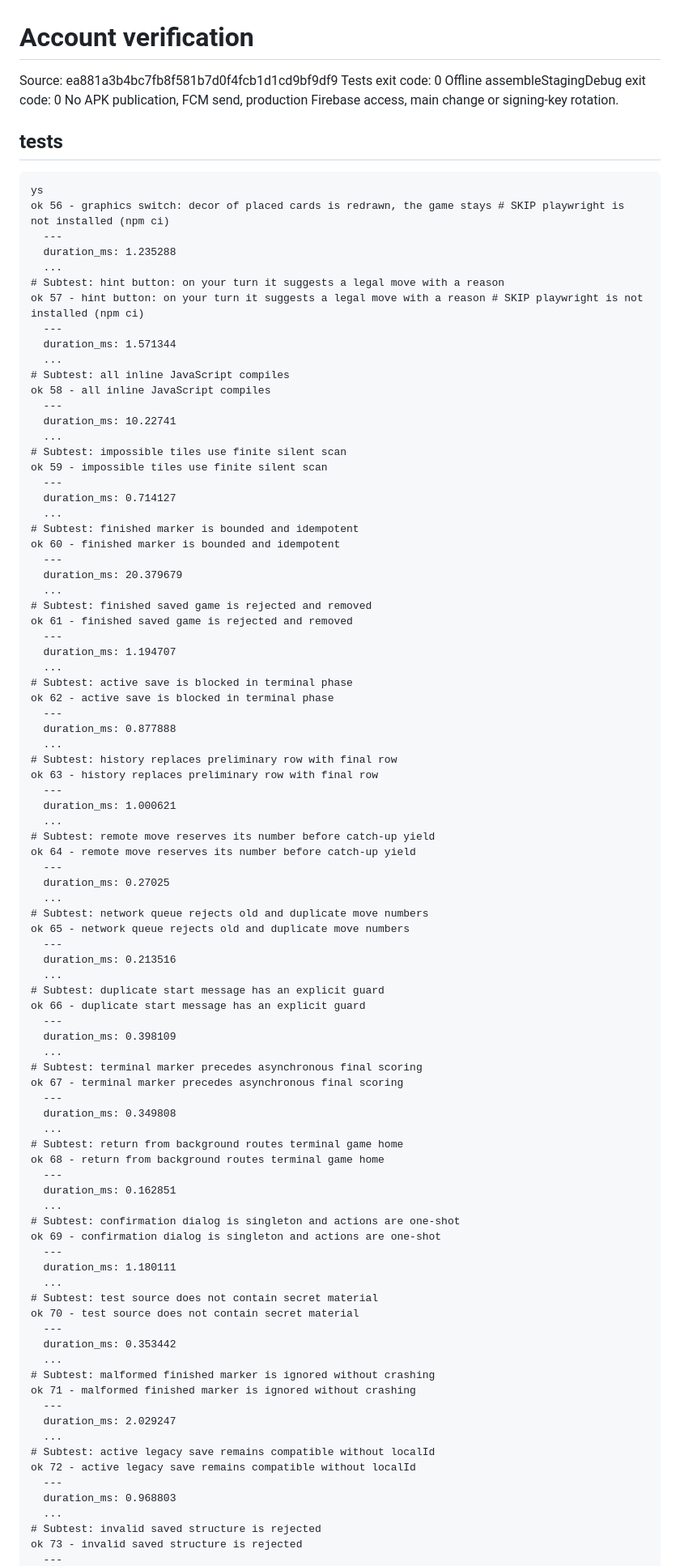
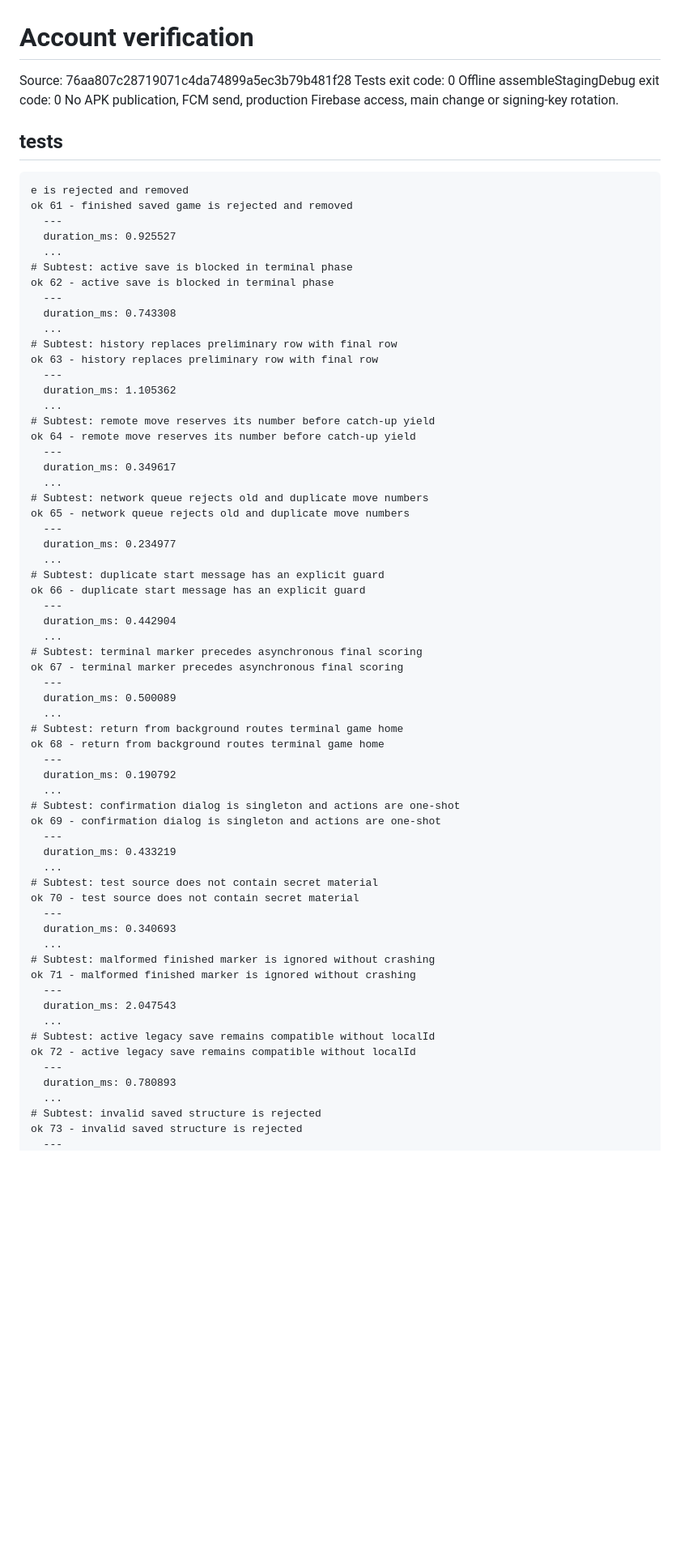
Before and after one commit to crownfall90-dot/play, a Markdown page: docs/development/account-verification.md, the part around one of its changes. Shown at 81% size. Rendered like a GitHub page; blank space fills up the shorter version.

````diff
--- a/docs/development/account-verification.md
+++ b/docs/development/account-verification.md
@@ -1,94 +1,69 @@
 # Account verification
-Source: ea881a3b4bc7fb8f581b7d0f4fcb1d1cd9bf9df9
+Source: 76aa807c28719071c4da74899a5ec3b79b481f28
 Tests exit code: 0
 Offline assembleStagingDebug exit code: 0
 No APK publication, FCM send, production Firebase access, main change or signing-key rotation.
 ## tests
 ```text
-ys
-ok 56 - graphics switch: decor of placed cards is redrawn, the game stays # SKIP playwright is not installed (npm ci)
-  ---
-  duration_ms: 1.235288
-  ...
-# Subtest: hint button: on your turn it suggests a legal move with a reason
-ok 57 - hint button: on your turn it suggests a legal move with a reason # SKIP playwright is not installed (npm ci)
-  ---
-  duration_ms: 1.571344
-  ...
-# Subtest: all inline JavaScript compiles
-ok 58 - all inline JavaScript compiles
-  ---
-  duration_ms: 10.22741
-  ...
-# Subtest: impossible tiles use finite silent scan
-ok 59 - impossible tiles use finite silent scan
-  ---
-  duration_ms: 0.714127
-  ...
-# Subtest: finished marker is bounded and idempotent
-ok 60 - finished marker is bounded and idempotent
-  ---
-  duration_ms: 20.379679
-  ...
-# Subtest: finished saved game is rejected and removed
+e is rejected and removed
 ok 61 - finished saved game is rejected and removed
   ---
-  duration_ms: 1.194707
+  duration_ms: 0.925527
   ...
 # Subtest: active save is blocked in terminal phase
 ok 62 - active save is blocked in terminal phase
   ---
-  duration_ms: 0.877888
+  duration_ms: 0.743308
   ...
 # Subtest: history replaces preliminary row with final row
 ok 63 - history replaces preliminary row with final row
   ---
-  duration_ms: 1.000621
+  duration_ms: 1.105362
   ...
 # Subtest: remote move reserves its number before catch-up yield
 ok 64 - remote move reserves its number before catch-up yield
   ---
-  duration_ms: 0.27025
+  duration_ms: 0.349617
   ...
 # Subtest: network queue rejects old and duplicate move numbers
 ok 65 - network queue rejects old and duplicate move numbers
   ---
-  duration_ms: 0.213516
+  duration_ms: 0.234977
   ...
 # Subtest: duplicate start message has an explicit guard
 ok 66 - duplicate start message has an explicit guard
   ---
-  duration_ms: 0.398109
+  duration_ms: 0.442904
   ...
 # Subtest: terminal marker precedes asynchronous final scoring
 ok 67 - terminal marker precedes asynchronous final scoring
   ---
-  duration_ms: 0.349808
+  duration_ms: 0.500089
   ...
 # Subtest: return from background routes terminal game home
 ok 68 - return from background routes terminal game home
   ---
-  duration_ms: 0.162851
+  duration_ms: 0.190792
   ...
 # Subtest: confirmation dialog is singleton and actions are one-shot
 ok 69 - confirmation dialog is singleton and actions are one-shot
   ---
-  duration_ms: 1.180111
+  duration_ms: 0.433219
   ...
 # Subtest: test source does not contain secret material
 ok 70 - test source does not contain secret material
   ---
-  duration_ms: 0.353442
+  duration_ms: 0.340693
   ...
 # Subtest: malformed finished marker is ignored without crashing
 ok 71 - malformed finished marker is ignored without crashing
   ---
-  duration_ms: 2.029247
+  duration_ms: 2.047543
   ...
 # Subtest: active legacy save remains compatible without localId
 ok 72 - active legacy save remains compatible without localId
   ---
-  duration_ms: 0.968803
+  duration_ms: 0.780893
   ...
 # Subtest: invalid saved structure is rejected
 ok 73 - invalid saved structure is rejected
````
Also changed, not shown: other parts of docs/development/account-verification.md (+56 -36 lines).
